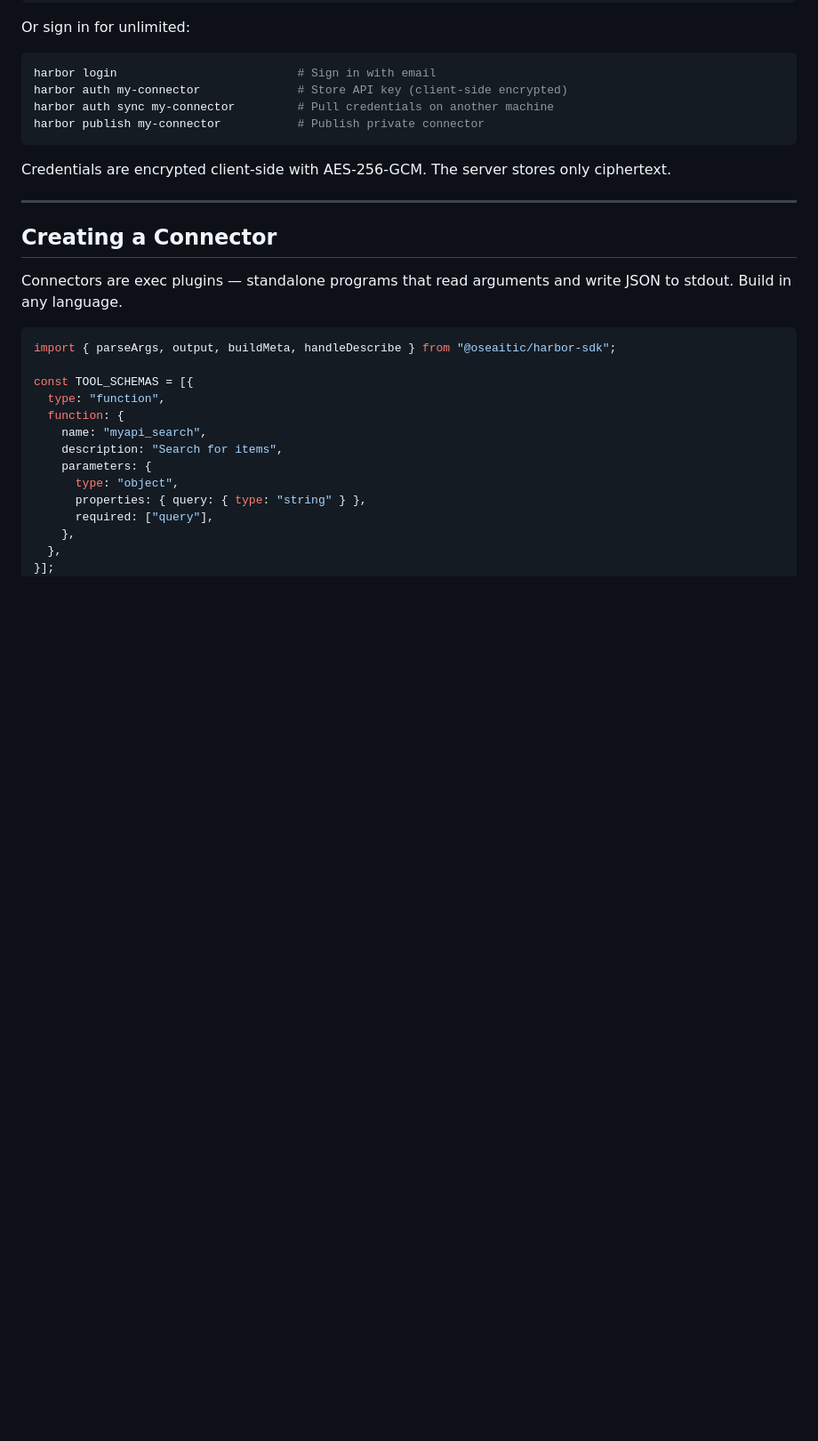
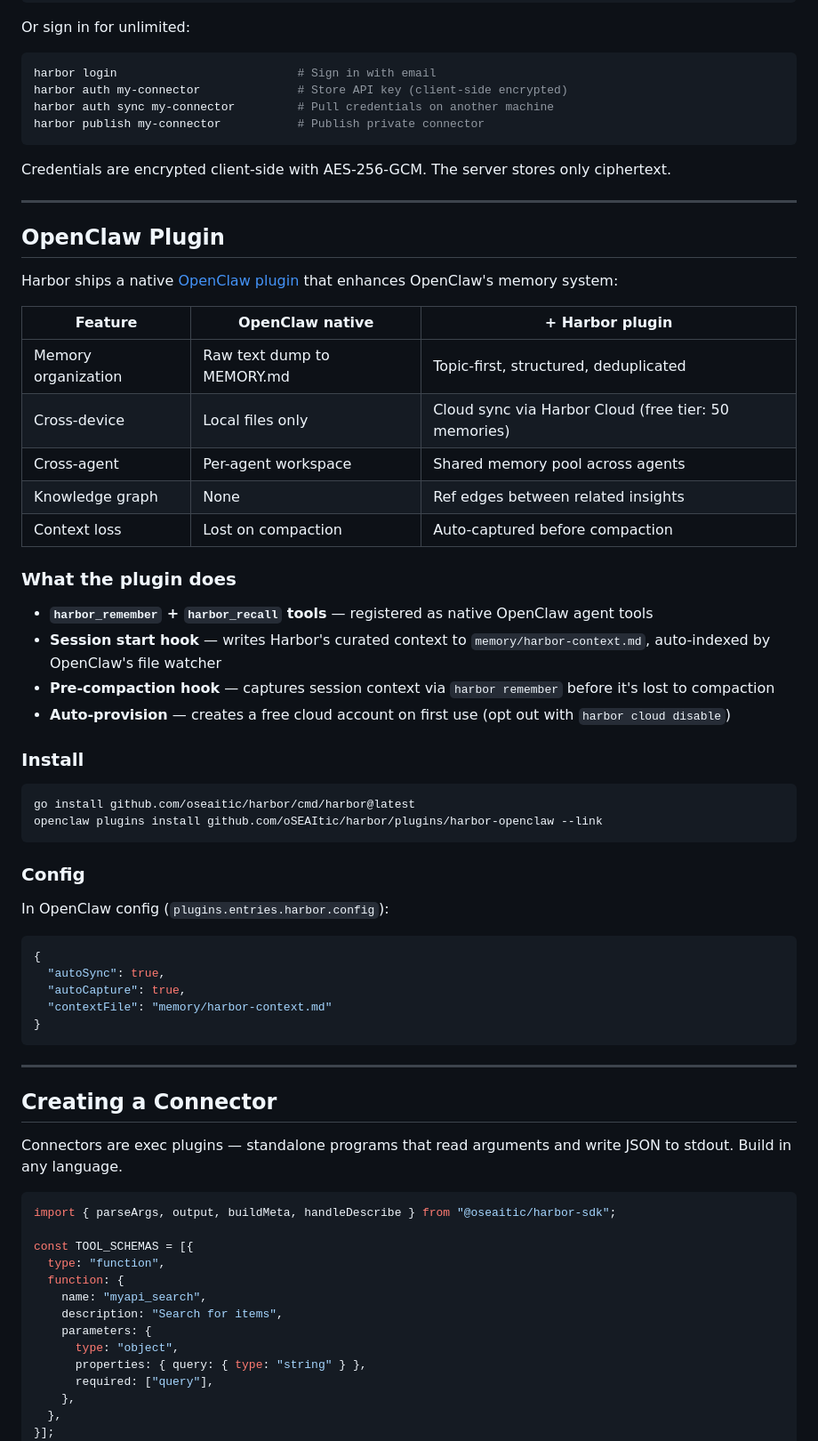
Before and after one commit to oSEAItic/harbor, a Markdown page: README.md, the part around the change. Shown at 89% size. GitHub-like rendering; blank space fills up the shorter version.

Commit message:
docs: add dedicated OpenClaw Plugin section to README + README.CN
Feature comparison table, plugin behaviors, install, and config.

Co-Authored-By: Claude Opus 4.6 <noreply@anthropic.com>

````diff
--- a/README.md
+++ b/README.md
@@ -299,6 +299,46 @@ Credentials are encrypted client-side with AES-256-GCM. The server stores only c
 
 ---
 
+## OpenClaw Plugin
+
+Harbor ships a native [OpenClaw plugin](plugins/harbor-openclaw/) that enhances OpenClaw's memory system:
+
+| Feature | OpenClaw native | + Harbor plugin |
+|---------|----------------|-----------------|
+| Memory organization | Raw text dump to MEMORY.md | Topic-first, structured, deduplicated |
+| Cross-device | Local files only | Cloud sync via Harbor Cloud (free tier: 50 memories) |
+| Cross-agent | Per-agent workspace | Shared memory pool across agents |
+| Knowledge graph | None | Ref edges between related insights |
+| Context loss | Lost on compaction | Auto-captured before compaction |
+
+### What the plugin does
+
+- **`harbor_remember` + `harbor_recall` tools** — registered as native OpenClaw agent tools
+- **Session start hook** — writes Harbor's curated context to `memory/harbor-context.md`, auto-indexed by OpenClaw's file watcher
+- **Pre-compaction hook** — captures session context via `harbor remember` before it's lost to compaction
+- **Auto-provision** — creates a free cloud account on first use (opt out with `harbor cloud disable`)
+
+### Install
+
+```bash
+go install github.com/oseaitic/harbor/cmd/harbor@latest
+openclaw plugins install github.com/oSEAItic/harbor/plugins/harbor-openclaw --link
+```
+
+### Config
+
+In OpenClaw config (`plugins.entries.harbor.config`):
+
+```json
+{
+  "autoSync": true,
+  "autoCapture": true,
+  "contextFile": "memory/harbor-context.md"
+}
+```
+
+---
+
 ## Creating a Connector
 
 Connectors are exec plugins — standalone programs that read arguments and write JSON to stdout. Build in any language.
````
Also changed, not shown: README.CN.md (+40 -0 lines).
